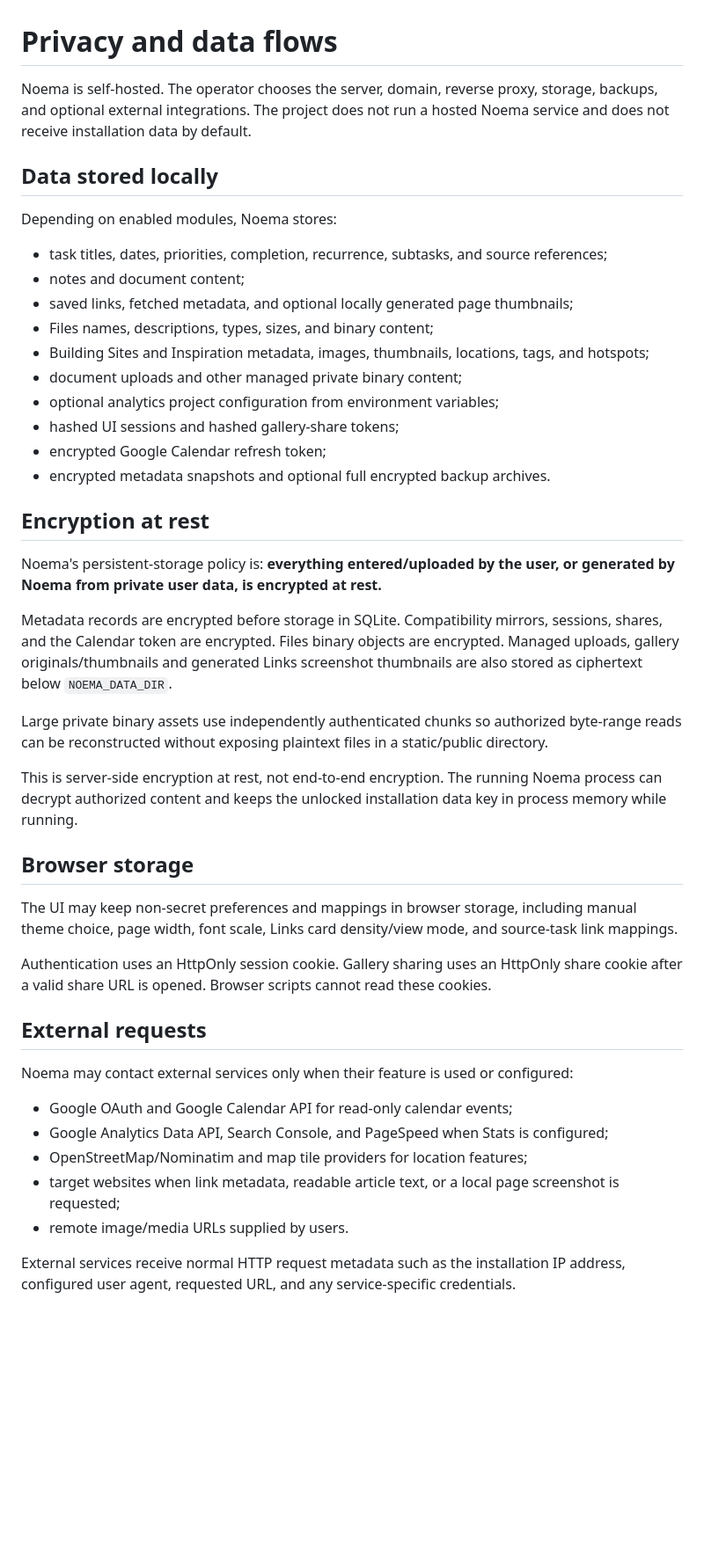
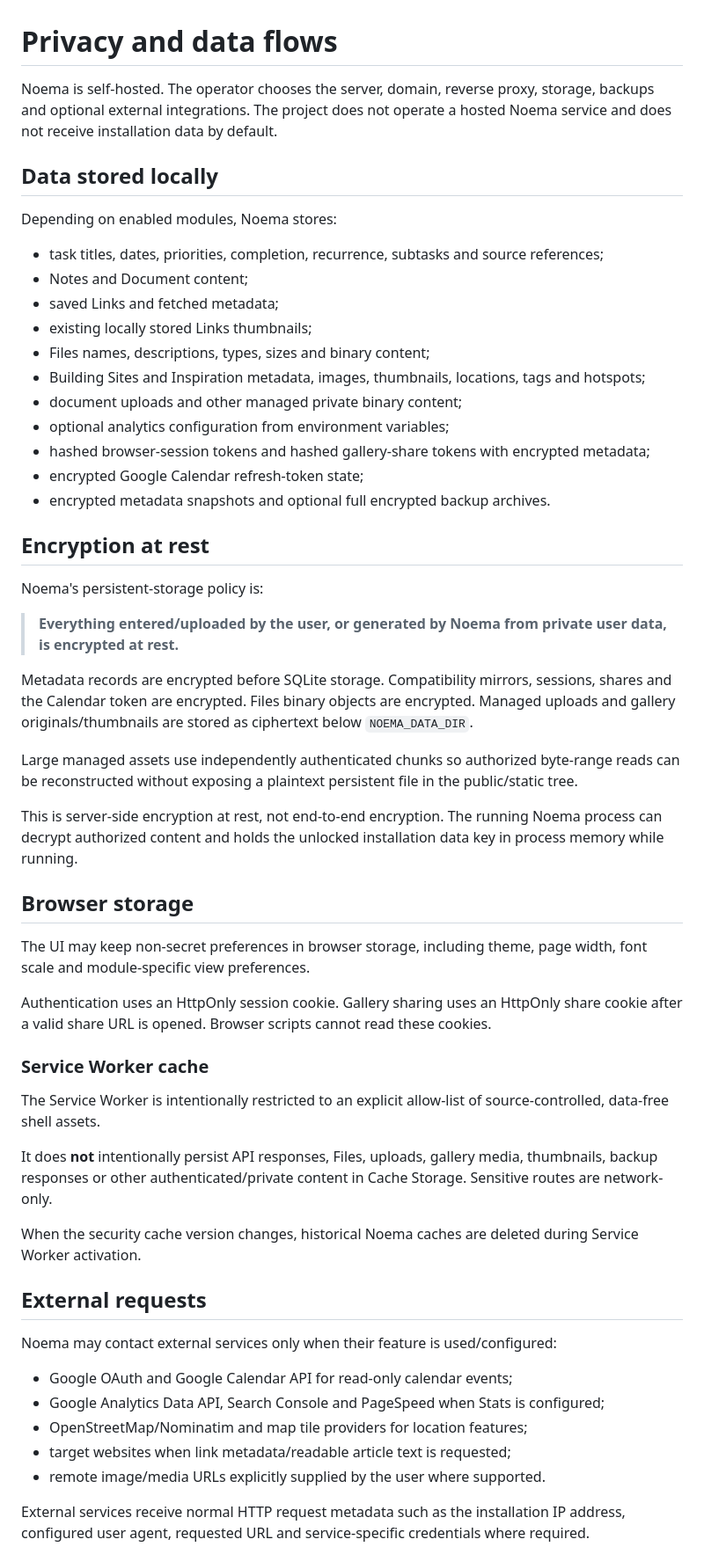
Before and after one commit to vladimirperovic/noema, a Markdown page: PRIVACY.md, the part around one of its changes. Shown at 88% size. Rendered like a GitHub page; blank space fills up the shorter version.

Commit message:
Update privacy guide for static-only cache and disabled renderer

```diff
--- a/PRIVACY.md
+++ b/PRIVACY.md
@@ -1,47 +1,58 @@
 # Privacy and data flows
 
-Noema is self-hosted. The operator chooses the server, domain, reverse proxy, storage, backups, and optional external integrations. The project does not run a hosted Noema service and does not receive installation data by default.
+Noema is self-hosted. The operator chooses the server, domain, reverse proxy, storage, backups and optional external integrations. The project does not operate a hosted Noema service and does not receive installation data by default.
 
 ## Data stored locally
 
 Depending on enabled modules, Noema stores:
 
-- task titles, dates, priorities, completion, recurrence, subtasks, and source references;
-- notes and document content;
-- saved links, fetched metadata, and optional locally generated page thumbnails;
-- Files names, descriptions, types, sizes, and binary content;
-- Building Sites and Inspiration metadata, images, thumbnails, locations, tags, and hotspots;
+- task titles, dates, priorities, completion, recurrence, subtasks and source references;
+- Notes and Document content;
+- saved Links and fetched metadata;
+- existing locally stored Links thumbnails;
+- Files names, descriptions, types, sizes and binary content;
+- Building Sites and Inspiration metadata, images, thumbnails, locations, tags and hotspots;
 - document uploads and other managed private binary content;
-- optional analytics project configuration from environment variables;
-- hashed UI sessions and hashed gallery-share tokens;
-- encrypted Google Calendar refresh token;
+- optional analytics configuration from environment variables;
+- hashed browser-session tokens and hashed gallery-share tokens with encrypted metadata;
+- encrypted Google Calendar refresh-token state;
 - encrypted metadata snapshots and optional full encrypted backup archives.
 
 ## Encryption at rest
 
-Noema's persistent-storage policy is: **everything entered/uploaded by the user, or generated by Noema from private user data, is encrypted at rest.**
+Noema's persistent-storage policy is:
 
-Metadata records are encrypted before storage in SQLite. Compatibility mirrors, sessions, shares, and the Calendar token are encrypted. Files binary objects are encrypted. Managed uploads, gallery originals/thumbnails and generated Links screenshot thumbnails are also stored as ciphertext below `NOEMA_DATA_DIR`.
+> **Everything entered/uploaded by the user, or generated by Noema from private user data, is encrypted at rest.**
 
-Large private binary assets use independently authenticated chunks so authorized byte-range reads can be reconstructed without exposing plaintext files in a static/public directory.
+Metadata records are encrypted before SQLite storage. Compatibility mirrors, sessions, shares and the Calendar token are encrypted. Files binary objects are encrypted. Managed uploads and gallery originals/thumbnails are stored as ciphertext below `NOEMA_DATA_DIR`.
 
-This is server-side encryption at rest, not end-to-end encryption. The running Noema process can decrypt authorized content and keeps the unlocked installation data key in process memory while running.
+Large managed assets use independently authenticated chunks so authorized byte-range reads can be reconstructed without exposing a plaintext persistent file in the public/static tree.
+
+This is server-side encryption at rest, not end-to-end encryption. The running Noema process can decrypt authorized content and holds the unlocked installation data key in process memory while running.
 
 ## Browser storage
 
-The UI may keep non-secret preferences and mappings in browser storage, including manual theme choice, page width, font scale, Links card density/view mode, and source-task link mappings.
+The UI may keep non-secret preferences in browser storage, including theme, page width, font scale and module-specific view preferences.
 
 Authentication uses an HttpOnly session cookie. Gallery sharing uses an HttpOnly share cookie after a valid share URL is opened. Browser scripts cannot read these cookies.
 
+### Service Worker cache
+
+The Service Worker is intentionally restricted to an explicit allow-list of source-controlled, data-free shell assets.
+
+It does **not** intentionally persist API responses, Files, uploads, gallery media, thumbnails, backup responses or other authenticated/private content in Cache Storage. Sensitive routes are network-only.
+
+When the security cache version changes, historical Noema caches are deleted during Service Worker activation.
+
 ## External requests
 
-Noema may contact external services only when their feature is used or configured:
+Noema may contact external services only when their feature is used/configured:
 
 - Google OAuth and Google Calendar API for read-only calendar events;
-- Google Analytics Data API, Search Console, and PageSpeed when Stats is configured;
+- Google Analytics Data API, Search Console and PageSpeed when Stats is configured;
 - OpenStreetMap/Nominatim and map tile providers for location features;
-- target websites when link metadata, readable article text, or a local page screenshot is requested;
-- remote image/media URLs supplied by users.
+- target websites when link metadata/readable article text is requested;
+- remote image/media URLs explicitly supplied by the user where supported.
 
-External services receive normal HTTP request metadata such as the installation IP address, configured user agent, requested URL, and any service-specific credentials.
+External services receive normal HTTP request metadata such as the installation IP address, configured user agent, requested URL and service-specific credentials where required.
 
```
Also changed, not shown: other parts of PRIVACY.md (+21 -11 lines).
